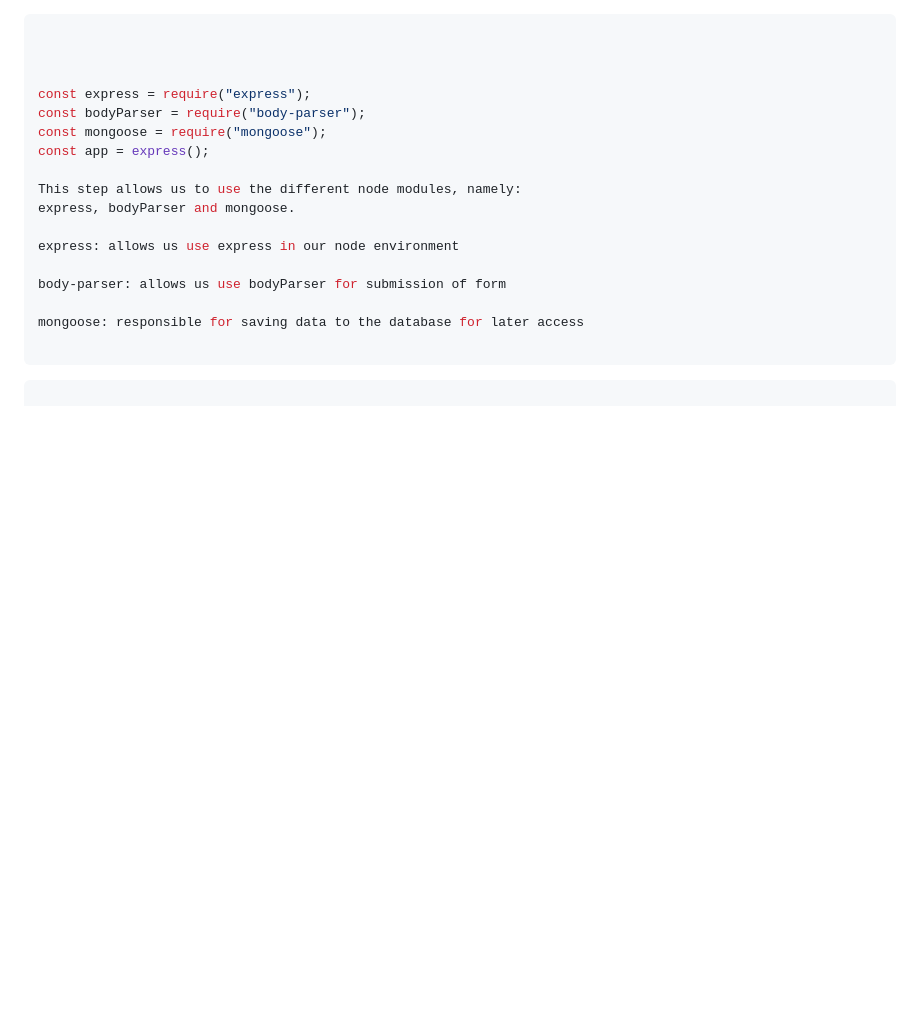
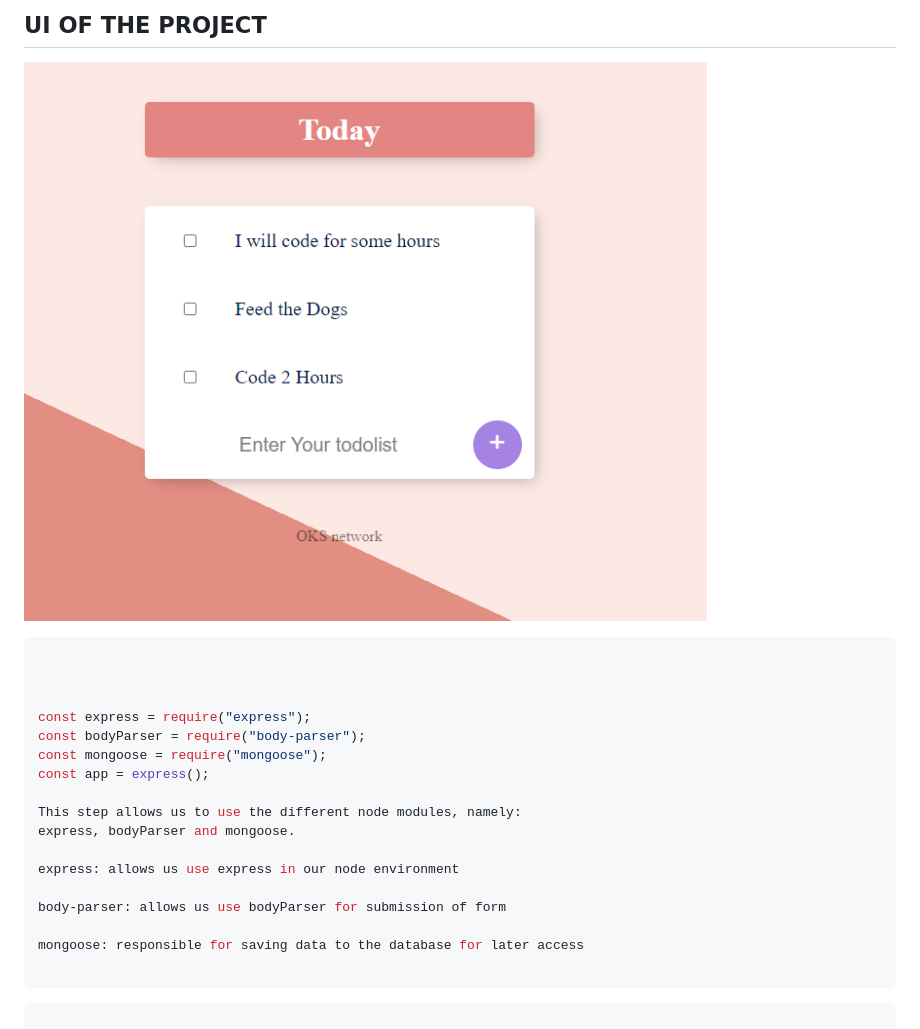
Before and after one commit to OkolieOKS234/Todolist-v1, a Markdown page: readme.md, the part around the change. GitHub-like rendering; pictures changed too: images/ejs.PNG (added); blank space fills up the shorter version.

Commit message:
Added more docs

````diff
--- a/readme.md
+++ b/readme.md
@@ -1,3 +1,7 @@
+## UI OF THE PROJECT
+
+![UI of the project](./images/ejs.PNG)
+
 ```sh
 
 
````
